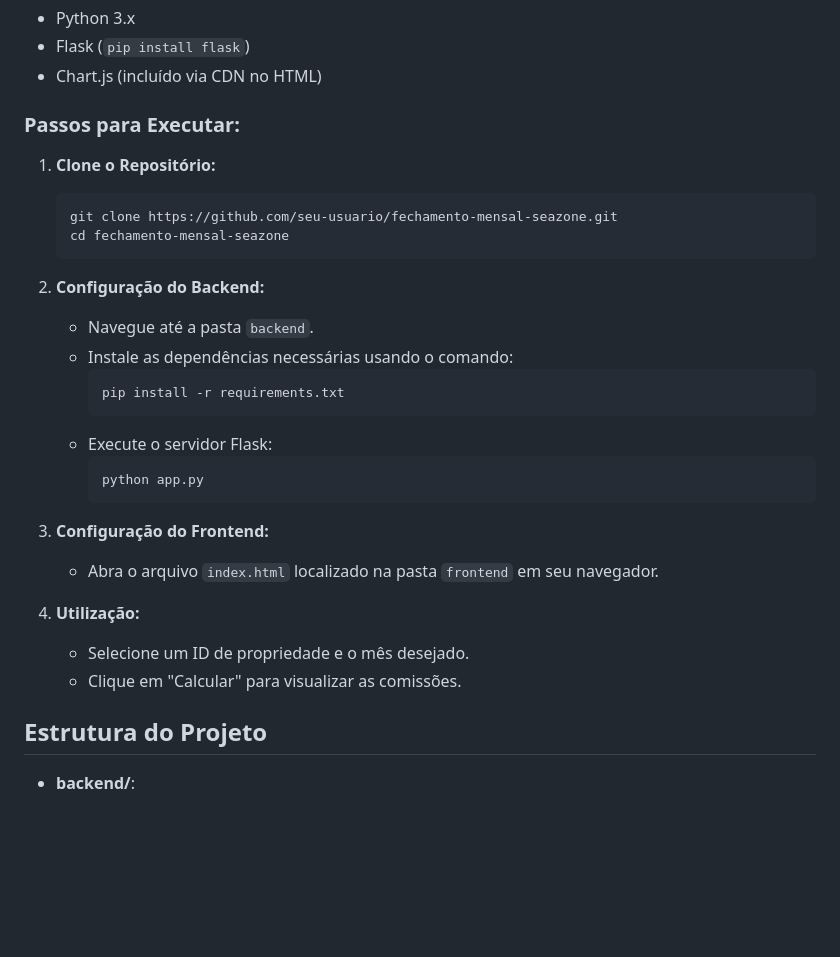
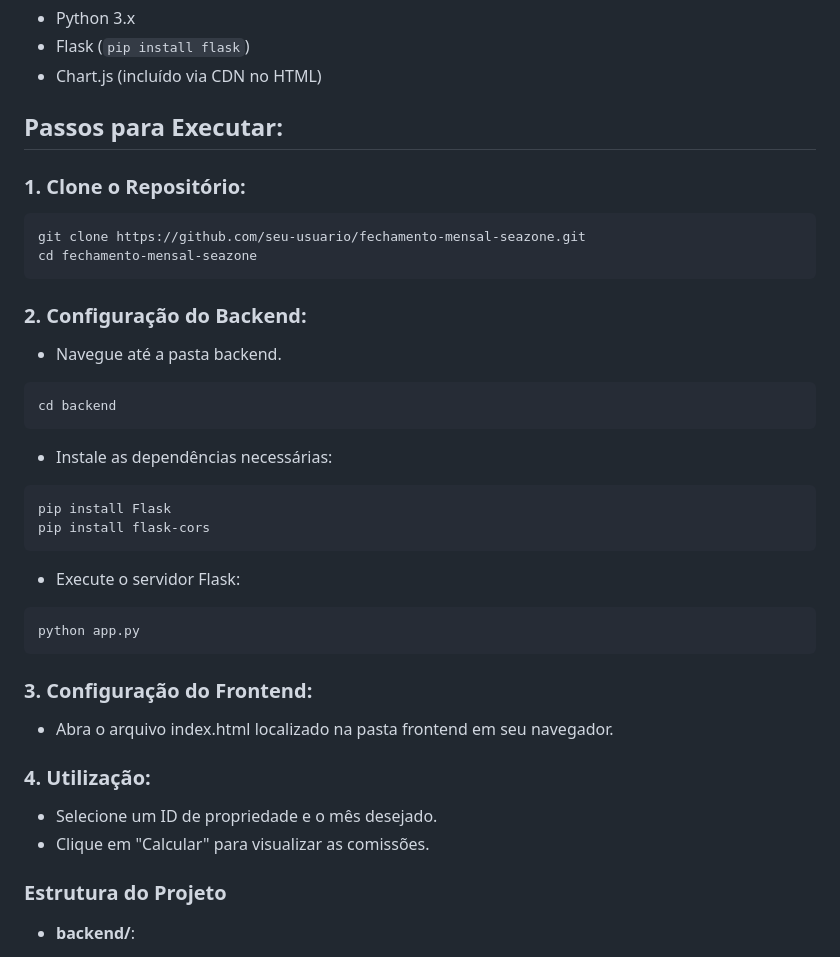
Before and after one commit to Kaylan00/desafioFechamentoMensal, a Markdown page: README.md, the part around the change. Rendered like a GitHub page; blank space fills up the shorter version.

````diff
--- a/README.md
+++ b/README.md
@@ -58,31 +58,34 @@ A aplicação é composta por um frontend interativo e um backend que processa o
 - Flask (`pip install flask`)
 - Chart.js (incluído via CDN no HTML)
 
-### Passos para Executar:
+## Passos para Executar:
 
-1. **Clone o Repositório:**
-   ```bash
-   git clone https://github.com/seu-usuario/fechamento-mensal-seazone.git
-   cd fechamento-mensal-seazone
-2. **Configuração do Backend:**
-   - Navegue até a pasta `backend`.
-   - Instale as dependências necessárias usando o comando:
-     ```bash
-     pip install -r requirements.txt
-     ```
-   - Execute o servidor Flask:
-     ```bash
-     python app.py
-     ```
+### 1. Clone o Repositório:
+```bash
+git clone https://github.com/seu-usuario/fechamento-mensal-seazone.git
+cd fechamento-mensal-seazone
+```
+### 2. Configuração do Backend:
+- Navegue até a pasta backend.
+```bash
+cd backend
+```
+- Instale as dependências necessárias:
+```bash
+pip install Flask
+pip install flask-cors
+```
+- Execute o servidor Flask:
+```bash
+python app.py
+```
+### 3. Configuração do Frontend:
+- Abra o arquivo index.html localizado na pasta frontend em seu navegador.
+### 4. Utilização:
+- Selecione um ID de propriedade e o mês desejado.
+- Clique em "Calcular" para visualizar as comissões.
 
-3. **Configuração do Frontend:**
-   - Abra o arquivo `index.html` localizado na pasta `frontend` em seu navegador.
-
-4. **Utilização:**
-   - Selecione um ID de propriedade e o mês desejado.
-   - Clique em "Calcular" para visualizar as comissões.
-
-## Estrutura do Projeto
+### Estrutura do Projeto
 
 - **backend/**:
   - `app.py`: Arquivo principal do backend que define as rotas e lógica de cálculo das comissões.
````
